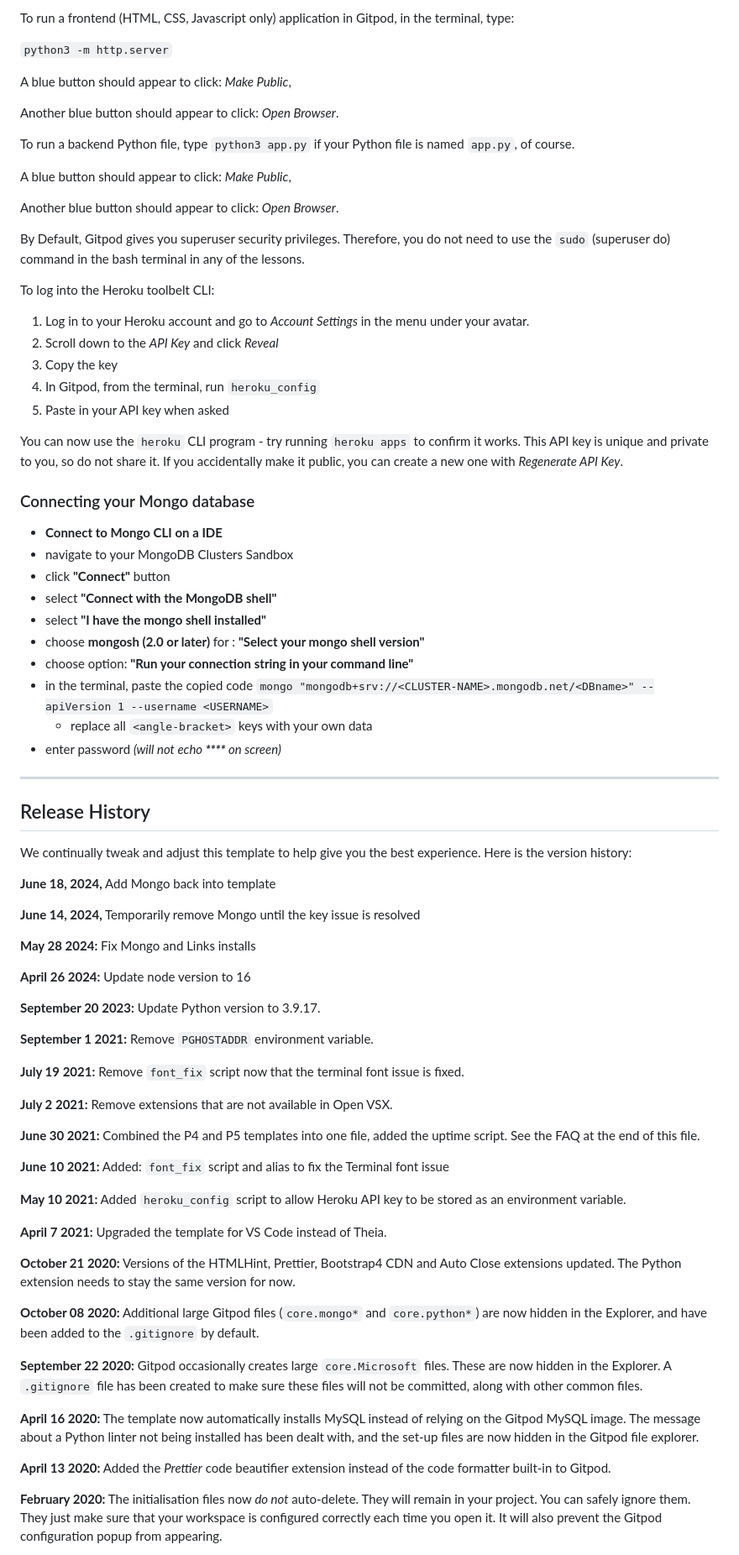
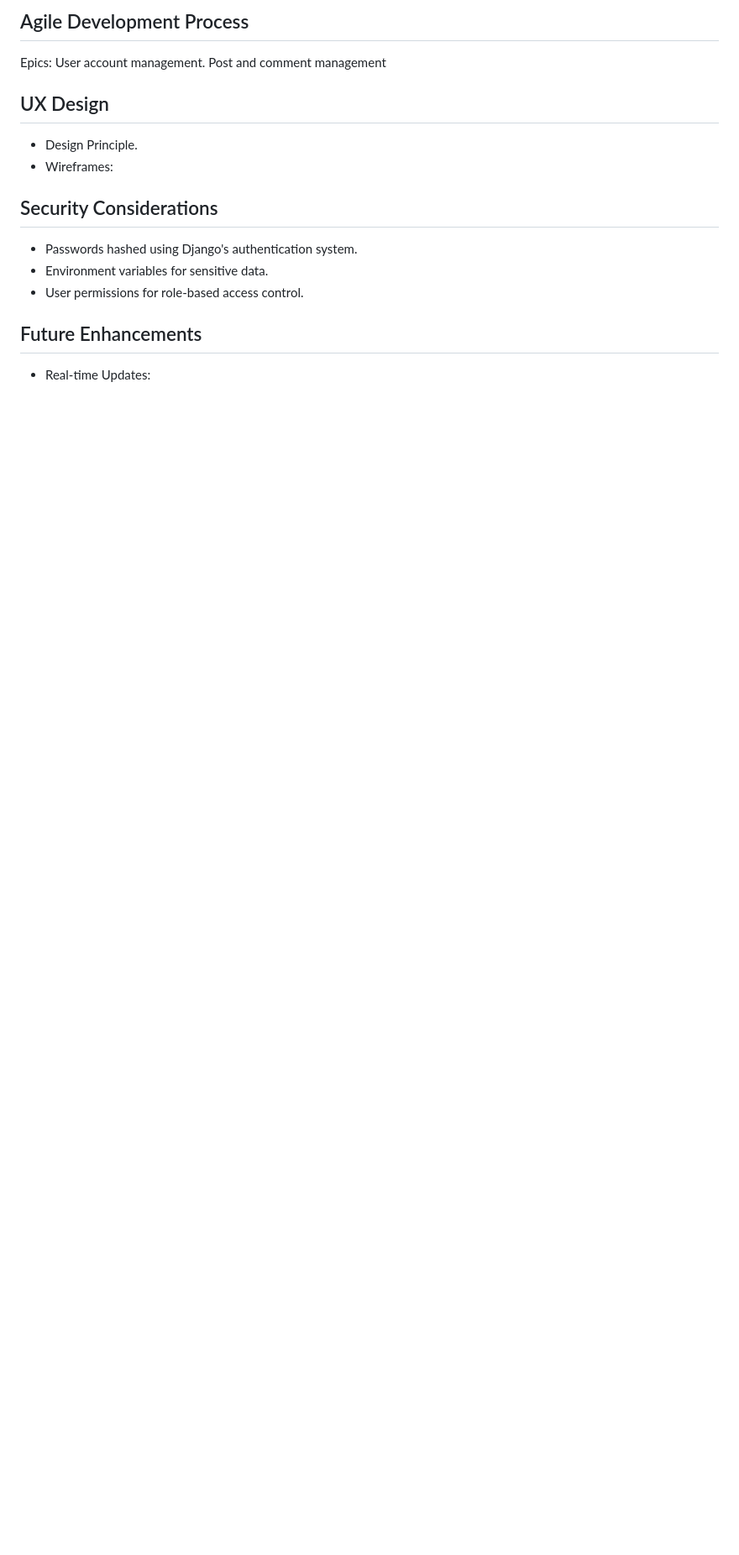
Before and after one commit to Friday79/my_site, a Markdown page: README.md, the part around the change printed below. Shown: that part at 84% size. GitHub-like rendering; blank space fills up the shorter version.

```diff
--- a/README.md
+++ b/README.md
@@ -10,82 +92,17 @@ You can safely delete this README.md file or change it for your own project. Ple
 
-To run a frontend (HTML, CSS, Javascript only) application in Gitpod, in the terminal, type:
+## Agile Development Process
+Epics:
+User account management.
+Post and comment management
+## UX Design
+- Design Principle.
+- Wireframes:
 
-`python3 -m http.server`
 
-A blue button should appear to click: _Make Public_,
+## Security Considerations
+- Passwords hashed using Django's authentication system.
+- Environment variables for sensitive data.
+- User permissions for role-based access control.
+## Future Enhancements
+- Real-time Updates:
 
-Another blue button should appear to click: _Open Browser_.
-
-To run a backend Python file, type `python3 app.py` if your Python file is named `app.py`, of course.
-
-A blue button should appear to click: _Make Public_,
-
-Another blue button should appear to click: _Open Browser_.
-
-By Default, Gitpod gives you superuser security privileges. Therefore, you do not need to use the `sudo` (superuser do) command in the bash terminal in any of the lessons.
-
-To log into the Heroku toolbelt CLI:
-
-1. Log in to your Heroku account and go to *Account Settings* in the menu under your avatar.
-2. Scroll down to the *API Key* and click *Reveal*
-3. Copy the key
-4. In Gitpod, from the terminal, run `heroku_config`
-5. Paste in your API key when asked
-
-You can now use the `heroku` CLI program - try running `heroku apps` to confirm it works. This API key is unique and private to you, so do not share it. If you accidentally make it public, you can create a new one with _Regenerate API Key_.
-
-### Connecting your Mongo database
-
-- **Connect to Mongo CLI on a IDE**
-- navigate to your MongoDB Clusters Sandbox
-- click **"Connect"** button
-- select **"Connect with the MongoDB shell"**
-- select **"I have the mongo shell installed"**
-- choose **mongosh (2.0 or later)** for : **"Select your mongo shell version"**
-- choose option: **"Run your connection string in your command line"**
-- in the terminal, paste the copied code `mongo "mongodb+srv://<CLUSTER-NAME>.mongodb.net/<DBname>" --apiVersion 1 --username <USERNAME>`
-  - replace all `<angle-bracket>` keys with your own data
-- enter password _(will not echo **\*\*\*\*** on screen)_
-
-------
-
-## Release History
-
-We continually tweak and adjust this template to help give you the best experience. Here is the version history:
-
-**June 18, 2024,** Add Mongo back into template
-
-**June 14, 2024,** Temporarily remove Mongo until the key issue is resolved
-
-**May 28 2024:** Fix Mongo and Links installs
-
-**April 26 2024:** Update node version to 16
-
-**September 20 2023:** Update Python version to 3.9.17.
-
-**September 1 2021:** Remove `PGHOSTADDR` environment variable.
-
-**July 19 2021:** Remove `font_fix` script now that the terminal font issue is fixed.
-
-**July 2 2021:** Remove extensions that are not available in Open VSX.
-
-**June 30 2021:** Combined the P4 and P5 templates into one file, added the uptime script. See the FAQ at the end of this file.
-
-**June 10 2021:** Added: `font_fix` script and alias to fix the Terminal font issue
-
-**May 10 2021:** Added `heroku_config` script to allow Heroku API key to be stored as an environment variable.
-
-**April 7 2021:** Upgraded the template for VS Code instead of Theia.
-
-**October 21 2020:** Versions of the HTMLHint, Prettier, Bootstrap4 CDN and Auto Close extensions updated. The Python extension needs to stay the same version for now.
-
-**October 08 2020:** Additional large Gitpod files (`core.mongo*` and `core.python*`) are now hidden in the Explorer, and have been added to the `.gitignore` by default.
-
-**September 22 2020:** Gitpod occasionally creates large `core.Microsoft` files. These are now hidden in the Explorer. A `.gitignore` file has been created to make sure these files will not be committed, along with other common files.
-
-**April 16 2020:** The template now automatically installs MySQL instead of relying on the Gitpod MySQL image. The message about a Python linter not being installed has been dealt with, and the set-up files are now hidden in the Gitpod file explorer.
-
-**April 13 2020:** Added the _Prettier_ code beautifier extension instead of the code formatter built-in to Gitpod.
-
-**February 2020:** The initialisation files now _do not_ auto-delete. They will remain in your project. You can safely ignore them. They just make sure that your workspace is configured correctly each time you open it. It will also prevent the Gitpod configuration popup from appearing.
-
```
Also changed, not shown: other parts of README.md (+90 -45 lines).
